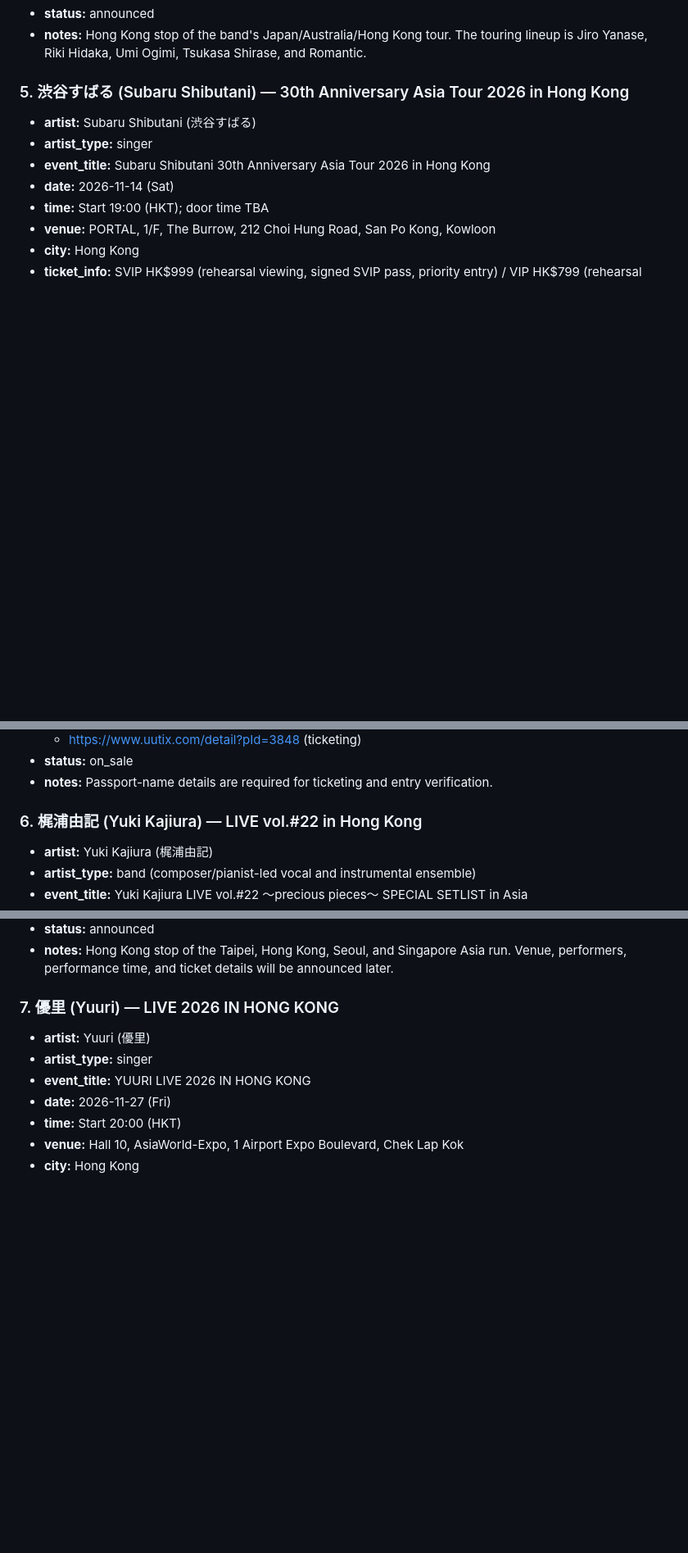
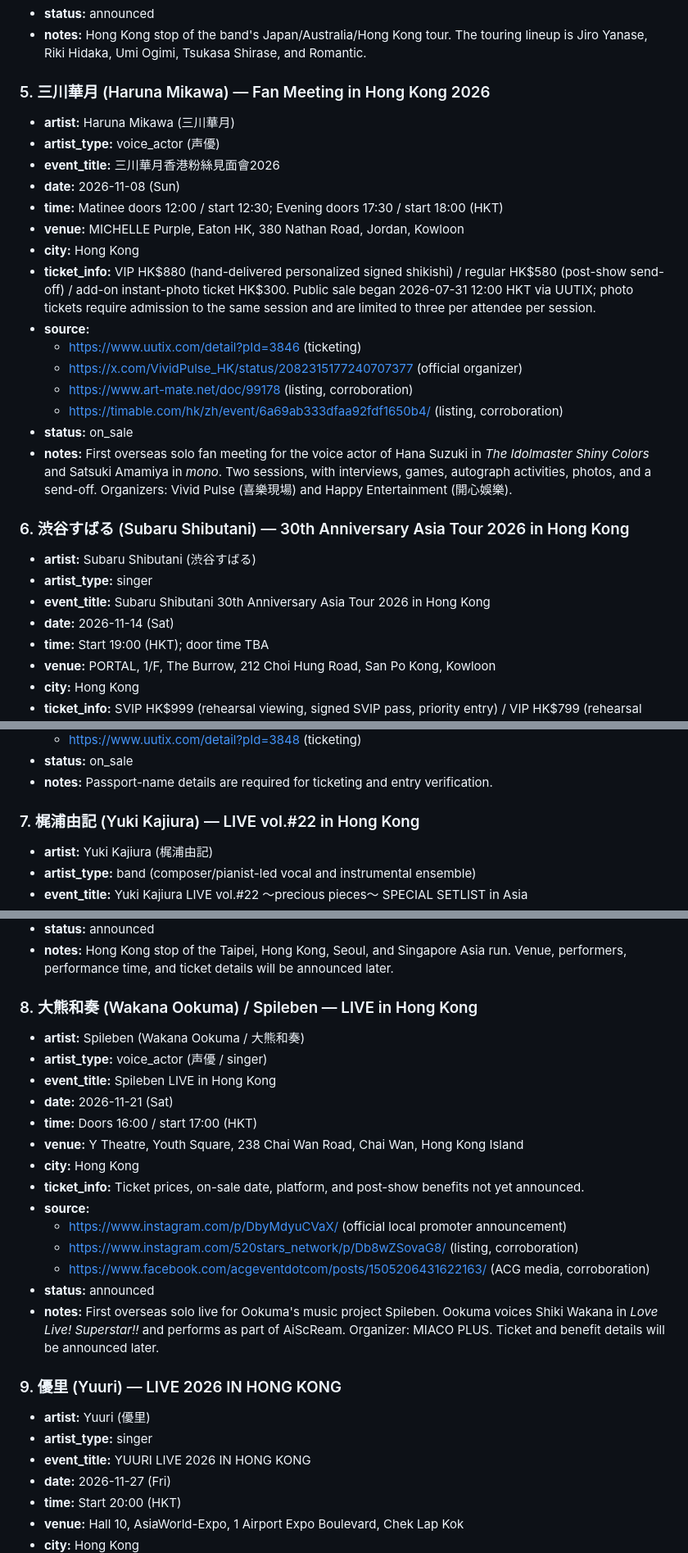
Before and after one commit to weidongxu84/jp-live, a Markdown page: events/2026-11-hong-kong.md, 3 parts joined by grey strips. Shown at 82% size. GitHub-like rendering; blank space fills up the shorter version.

Commit message:
Update October and November 2026 events

```diff
--- a/events/2026-11-hong-kong.md
+++ b/events/2026-11-hong-kong.md
@@ -78,7 +78,30 @@ Scope: Japanese singers, voice actors/actresses (声優), and bands performing i
 - **notes:** Hong Kong stop of the band's Japan/Australia/Hong Kong tour. The touring
   lineup is Jiro Yanase, Riki Hidaka, Umi Ogimi, Tsukasa Shirase, and Romantic.
 
-### 5. 渋谷すばる (Subaru Shibutani) — 30th Anniversary Asia Tour 2026 in Hong Kong
+### 5. 三川華月 (Haruna Mikawa) — Fan Meeting in Hong Kong 2026
+- **artist:** Haruna Mikawa (三川華月)
+- **artist_type:** voice_actor (声優)
+- **event_title:** 三川華月香港粉絲見面會2026
+- **date:** 2026-11-08 (Sun)
+- **time:** Matinee doors 12:00 / start 12:30; Evening doors 17:30 / start 18:00 (HKT)
+- **venue:** MICHELLE Purple, Eaton HK, 380 Nathan Road, Jordan, Kowloon
+- **city:** Hong Kong
+- **ticket_info:** VIP HK$880 (hand-delivered personalized signed shikishi) / regular
+  HK$580 (post-show send-off) / add-on instant-photo ticket HK$300. Public sale began
+  2026-07-31 12:00 HKT via UUTIX; photo tickets require admission to the same session
+  and are limited to three per attendee per session.
+- **source:**
+  - https://www.uutix.com/detail?pId=3846 (ticketing)
+  - https://x.com/VividPulse_HK/status/2082315177240707377 (official organizer)
+  - https://www.art-mate.net/doc/99178 (listing, corroboration)
+  - https://timable.com/hk/zh/event/6a69ab333dfaa92fdf1650b4/ (listing, corroboration)
+- **status:** on_sale
+- **notes:** First overseas solo fan meeting for the voice actor of Hana Suzuki in
+  *The Idolmaster Shiny Colors* and Satsuki Amamiya in *mono*. Two sessions, with
+  interviews, games, autograph activities, photos, and a send-off. Organizers:
+  Vivid Pulse (喜樂現場) and Happy Entertainment (開心娛樂).
+
+### 6. 渋谷すばる (Subaru Shibutani) — 30th Anniversary Asia Tour 2026 in Hong Kong
 - **artist:** Subaru Shibutani (渋谷すばる)
 - **artist_type:** singer
 - **event_title:** Subaru Shibutani 30th Anniversary Asia Tour 2026 in Hong Kong
@@ -96,7 +119,7 @@ Scope: Japanese singers, voice actors/actresses (声優), and bands performing i
 - **status:** on_sale
 - **notes:** Passport-name details are required for ticketing and entry verification.
 
-### 6. 梶浦由記 (Yuki Kajiura) — LIVE vol.#22 in Hong Kong
+### 7. 梶浦由記 (Yuki Kajiura) — LIVE vol.#22 in Hong Kong
 - **artist:** Yuki Kajiura (梶浦由記)
 - **artist_type:** band (composer/pianist-led vocal and instrumental ensemble)
 - **event_title:** Yuki Kajiura LIVE vol.#22 ～precious pieces～ SPECIAL SETLIST in Asia
@@ -113,7 +136,26 @@ Scope: Japanese singers, voice actors/actresses (声優), and bands performing i
 - **notes:** Hong Kong stop of the Taipei, Hong Kong, Seoul, and Singapore Asia run.
   Venue, performers, performance time, and ticket details will be announced later.
 
-### 7. 優里 (Yuuri) — LIVE 2026 IN HONG KONG
+### 8. 大熊和奏 (Wakana Ookuma) / Spileben — LIVE in Hong Kong
+- **artist:** Spileben (Wakana Ookuma / 大熊和奏)
+- **artist_type:** voice_actor (声優 / singer)
+- **event_title:** Spileben LIVE in Hong Kong
+- **date:** 2026-11-21 (Sat)
+- **time:** Doors 16:00 / start 17:00 (HKT)
+- **venue:** Y Theatre, Youth Square, 238 Chai Wan Road, Chai Wan, Hong Kong Island
+- **city:** Hong Kong
+- **ticket_info:** Ticket prices, on-sale date, platform, and post-show benefits not
+  yet announced.
+- **source:**
+  - https://www.instagram.com/p/DbyMdyuCVaX/ (official local promoter announcement)
+  - https://www.instagram.com/520stars_network/p/Db8wZSovaG8/ (listing, corroboration)
+  - https://www.facebook.com/acgeventdotcom/posts/1505206431622163/ (ACG media, corroboration)
+- **status:** announced
+- **notes:** First overseas solo live for Ookuma's music project Spileben. Ookuma
+  voices Shiki Wakana in *Love Live! Superstar!!* and performs as part of AiScReam.
+  Organizer: MIACO PLUS. Ticket and benefit details will be announced later.
+
+### 9. 優里 (Yuuri) — LIVE 2026 IN HONG KONG
 - **artist:** Yuuri (優里)
 - **artist_type:** singer
 - **event_title:** YUURI LIVE 2026 IN HONG KONG
```
Also changed, not shown: other parts of events/2026-11-hong-kong.md (+2 -2 lines), events/2026-10-hong-kong.md (+9 -8 lines).
